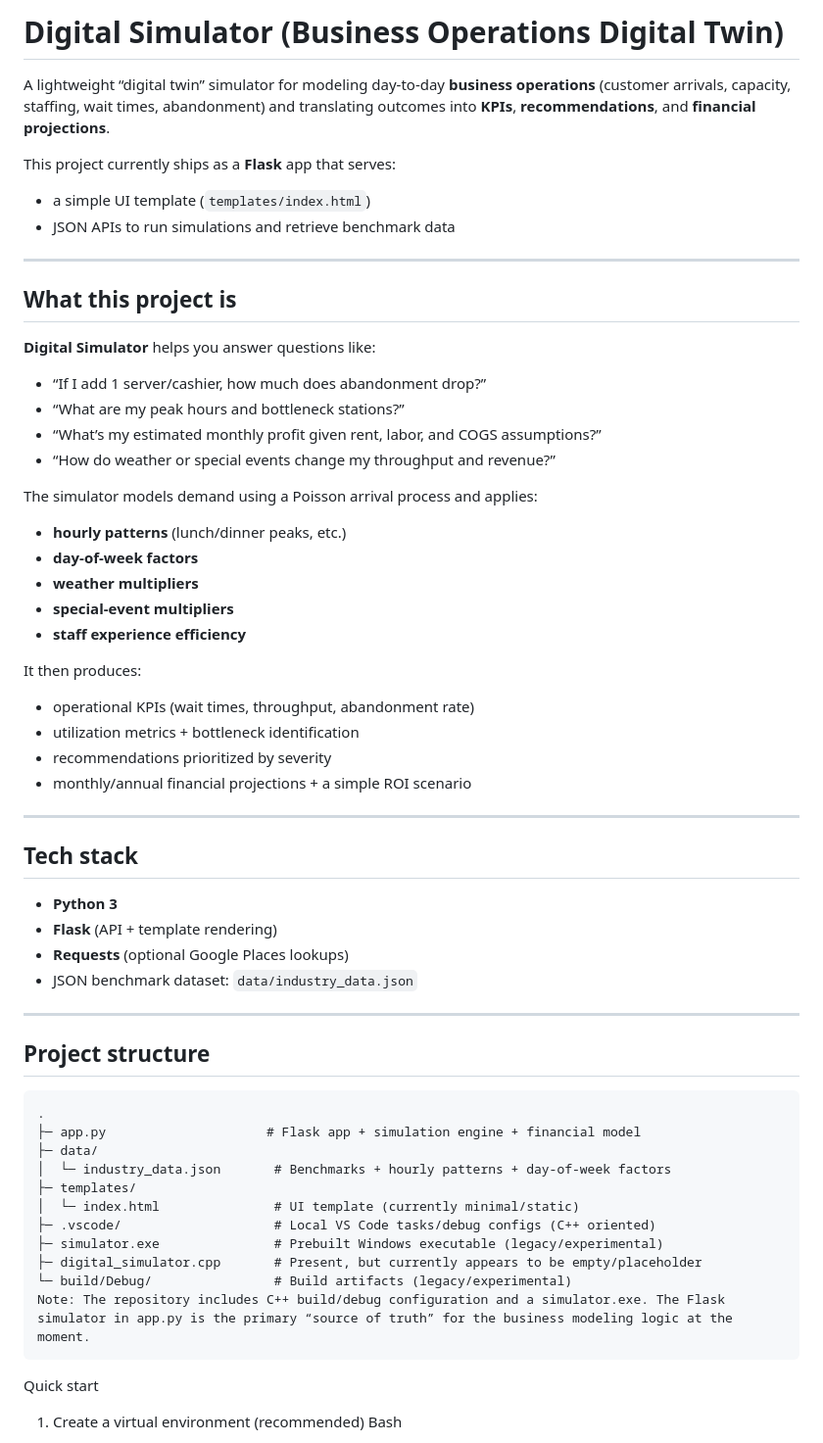
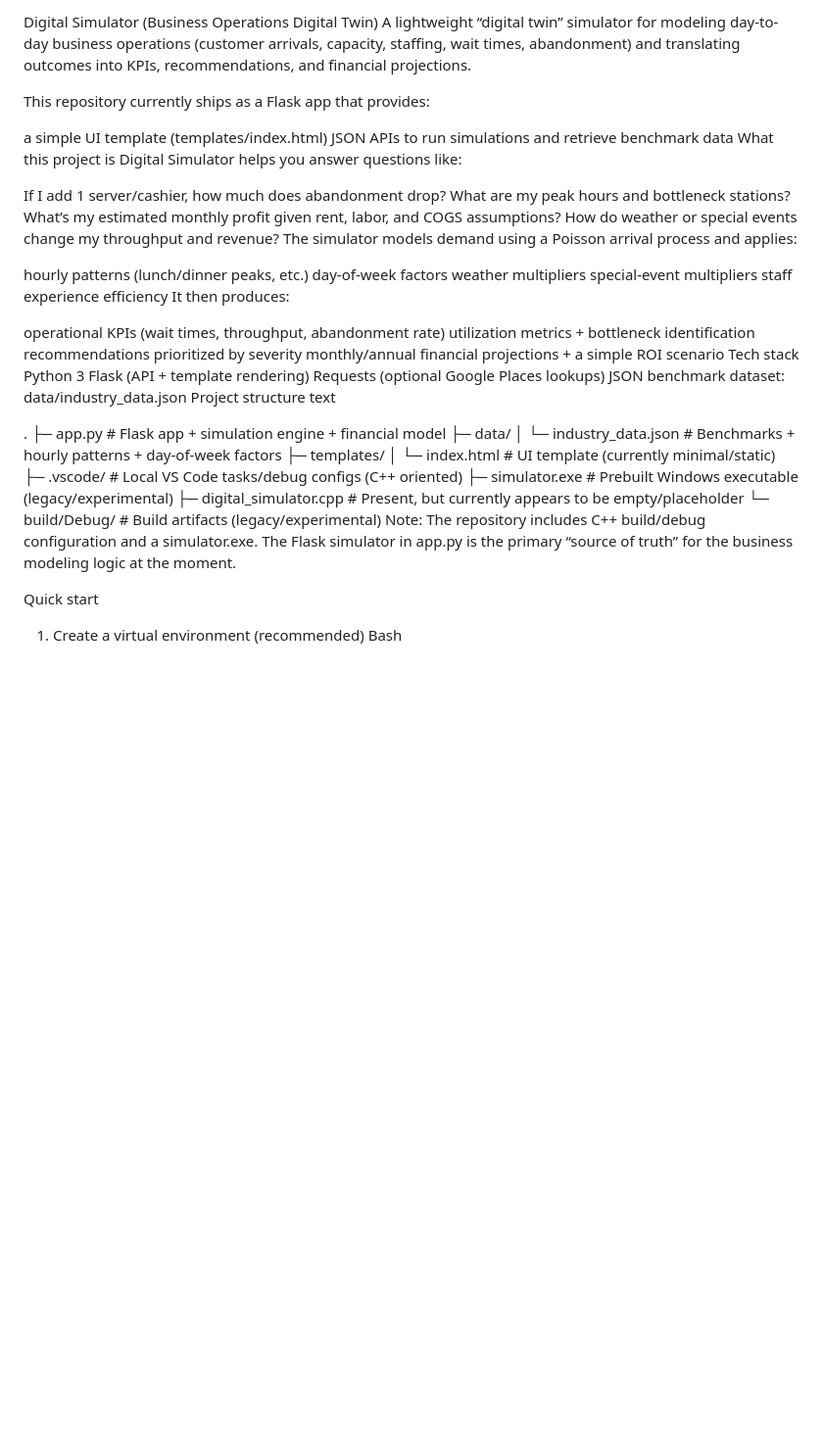
Before and after one commit to Muha-Ismail-M/Digital_simualator, a Markdown page: README.md, the part around one of its changes. Shown at 98% size. GitHub-like rendering; blank space fills up the shorter version.

````diff
--- a/README.md
+++ b/README.md
@@ -1,51 +1,40 @@
-# Digital Simulator (Business Operations Digital Twin)
+Digital Simulator (Business Operations Digital Twin)
+A lightweight “digital twin” simulator for modeling day-to-day business operations (customer arrivals, capacity, staffing, wait times, abandonment) and translating outcomes into KPIs, recommendations, and financial projections.
 
-A lightweight “digital twin” simulator for modeling day-to-day **business operations** (customer arrivals, capacity, staffing, wait times, abandonment) and translating outcomes into **KPIs**, **recommendations**, and **financial projections**.
+This repository currently ships as a Flask app that provides:
 
-This project currently ships as a **Flask** app that serves:
-- a simple UI template (`templates/index.html`)
-- JSON APIs to run simulations and retrieve benchmark data
+a simple UI template (templates/index.html)
+JSON APIs to run simulations and retrieve benchmark data
+What this project is
+Digital Simulator helps you answer questions like:
 
----
+If I add 1 server/cashier, how much does abandonment drop?
+What are my peak hours and bottleneck stations?
+What’s my estimated monthly profit given rent, labor, and COGS assumptions?
+How do weather or special events change my throughput and revenue?
+The simulator models demand using a Poisson arrival process and applies:
 
-## What this project is
+hourly patterns (lunch/dinner peaks, etc.)
+day-of-week factors
+weather multipliers
+special-event multipliers
+staff experience efficiency
+It then produces:
 
-**Digital Simulator** helps you answer questions like:
+operational KPIs (wait times, throughput, abandonment rate)
+utilization metrics + bottleneck identification
+recommendations prioritized by severity
+monthly/annual financial projections + a simple ROI scenario
+Tech stack
+Python 3
+Flask (API + template rendering)
+Requests (optional Google Places lookups)
+JSON benchmark dataset: data/industry_data.json
+Project structure
+text
 
-- “If I add 1 server/cashier, how much does abandonment drop?”
-- “What are my peak hours and bottleneck stations?”
-- “What’s my estimated monthly profit given rent, labor, and COGS assumptions?”
-- “How do weather or special events change my throughput and revenue?”
-
-The simulator models demand using a Poisson arrival process and applies:
-- **hourly patterns** (lunch/dinner peaks, etc.)
-- **day-of-week factors**
-- **weather multipliers**
-- **special-event multipliers**
-- **staff experience efficiency**
-
-It then produces:
-- operational KPIs (wait times, throughput, abandonment rate)
-- utilization metrics + bottleneck identification
-- recommendations prioritized by severity
-- monthly/annual financial projections + a simple ROI scenario
-
----
-
-## Tech stack
-
-- **Python 3**
-- **Flask** (API + template rendering)
-- **Requests** (optional Google Places lookups)
-- JSON benchmark dataset: `data/industry_data.json`
-
----
-
-## Project structure
-
-```text
 .
-├─ app.py                     # Flask app + simulation engine + financial model
+├─ app.py                      # Flask app + simulation engine + financial model
 ├─ data/
 │  └─ industry_data.json       # Benchmarks + hourly patterns + day-of-week factors
 ├─ templates/
@@ -55,7 +44,7 @@ It then produces:
 ├─ digital_simulator.cpp       # Present, but currently appears to be empty/placeholder
 └─ build/Debug/                # Build artifacts (legacy/experimental)
 Note: The repository includes C++ build/debug configuration and a simulator.exe. The Flask simulator in app.py is the primary “source of truth” for the business modeling logic at the moment.
-```
+
 Quick start
 1) Create a virtual environment (recommended)
 Bash
````
Also changed, not shown: other parts of README.md (+21 -25 lines).
